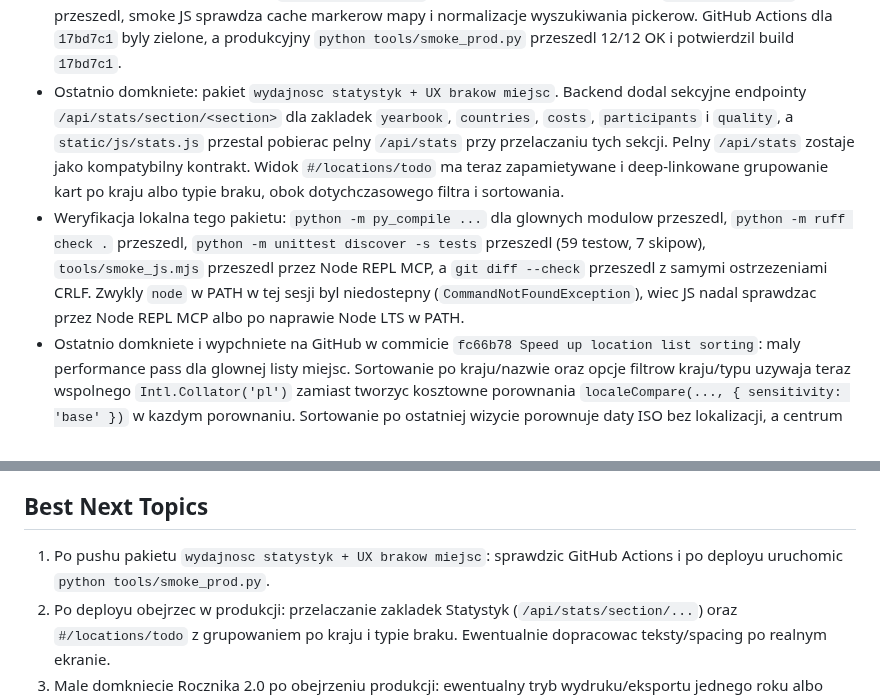
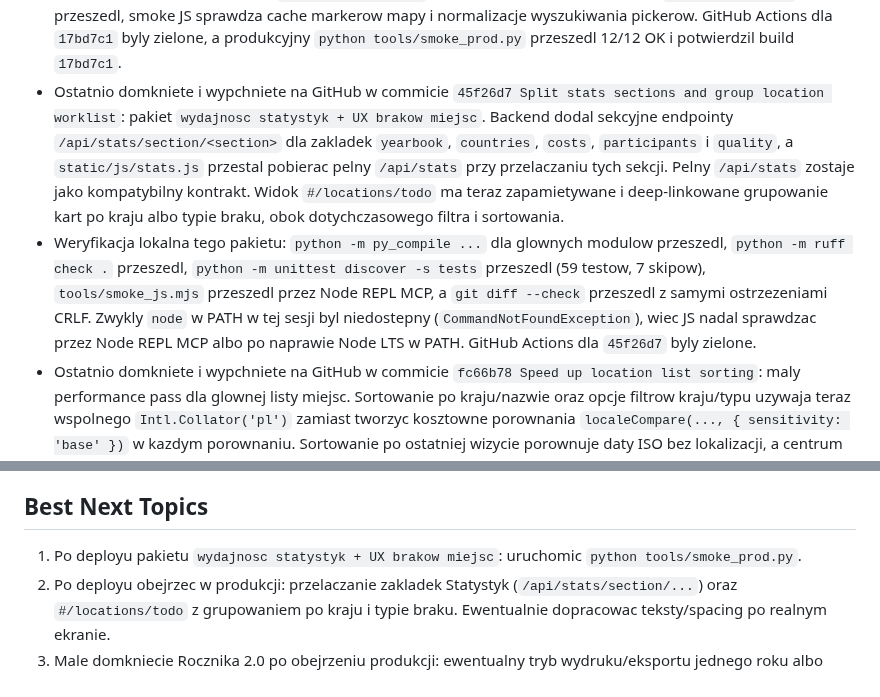
Before and after one commit to jpastuszak-jerry/moje-podroze, a Markdown page: CURRENT_STATE.md, 2 parts joined by grey strips. GitHub-like rendering.

Commit message:
Update current state after stats worklist push

```diff
--- a/CURRENT_STATE.md
+++ b/CURRENT_STATE.md
@@ -25,20 +25,23 @@ Krotki stan projektu dla nowych sesji. Szczegoly historyczne zostaja w
   mapy i normalizacje wyszukiwania pickerow. GitHub Actions dla `17bd7c1`
   byly zielone, a produkcyjny `python tools/smoke_prod.py` przeszedl 12/12 OK
   i potwierdzil build `17bd7c1`.
-- Ostatnio domkniete: pakiet `wydajnosc statystyk + UX brakow miejsc`.
-  Backend dodal sekcyjne endpointy `/api/stats/section/<section>` dla
-  zakladek `yearbook`, `countries`, `costs`, `participants` i `quality`, a
-  `static/js/stats.js` przestal pobierac pelny `/api/stats` przy przelaczaniu
-  tych sekcji. Pelny `/api/stats` zostaje jako kompatybilny kontrakt. Widok
-  `#/locations/todo` ma teraz zapamietywane i deep-linkowane grupowanie kart po
-  kraju albo typie braku, obok dotychczasowego filtra i sortowania.
+- Ostatnio domkniete i wypchniete na GitHub w commicie `45f26d7 Split stats
+  sections and group location worklist`: pakiet `wydajnosc statystyk + UX
+  brakow miejsc`. Backend dodal sekcyjne endpointy
+  `/api/stats/section/<section>` dla zakladek `yearbook`, `countries`,
+  `costs`, `participants` i `quality`, a `static/js/stats.js` przestal
+  pobierac pelny `/api/stats` przy przelaczaniu tych sekcji. Pelny
+  `/api/stats` zostaje jako kompatybilny kontrakt. Widok `#/locations/todo` ma
+  teraz zapamietywane i deep-linkowane grupowanie kart po kraju albo typie
+  braku, obok dotychczasowego filtra i sortowania.
 - Weryfikacja lokalna tego pakietu: `python -m py_compile ...` dla glownych
   modulow przeszedl, `python -m ruff check .` przeszedl,
   `python -m unittest discover -s tests` przeszedl (59 testow, 7 skipow),
   `tools/smoke_js.mjs` przeszedl przez Node REPL MCP, a `git diff --check`
   przeszedl z samymi ostrzezeniami CRLF. Zwykly `node` w PATH w tej sesji byl
   niedostepny (`CommandNotFoundException`), wiec JS nadal sprawdzac przez Node
-  REPL MCP albo po naprawie Node LTS w PATH.
+  REPL MCP albo po naprawie Node LTS w PATH. GitHub Actions dla `45f26d7` byly
+  zielone.
 - Ostatnio domkniete i wypchniete na GitHub w commicie `fc66b78 Speed up
   location list sorting`: maly performance pass dla glownej listy miejsc.
   Sortowanie po kraju/nazwie oraz opcje filtrow kraju/typu uzywaja teraz
@@ -300,8 +303,8 @@ Krotki stan projektu dla nowych sesji. Szczegoly historyczne zostaja w
 
 ## Best Next Topics
 
-1. Po pushu pakietu `wydajnosc statystyk + UX brakow miejsc`: sprawdzic
-   GitHub Actions i po deployu uruchomic `python tools/smoke_prod.py`.
+1. Po deployu pakietu `wydajnosc statystyk + UX brakow miejsc`: uruchomic
+   `python tools/smoke_prod.py`.
 2. Po deployu obejrzec w produkcji: przelaczanie zakladek Statystyk
    (`/api/stats/section/...`) oraz `#/locations/todo` z grupowaniem po kraju i
    typie braku. Ewentualnie dopracowac teksty/spacing po realnym ekranie.
```
